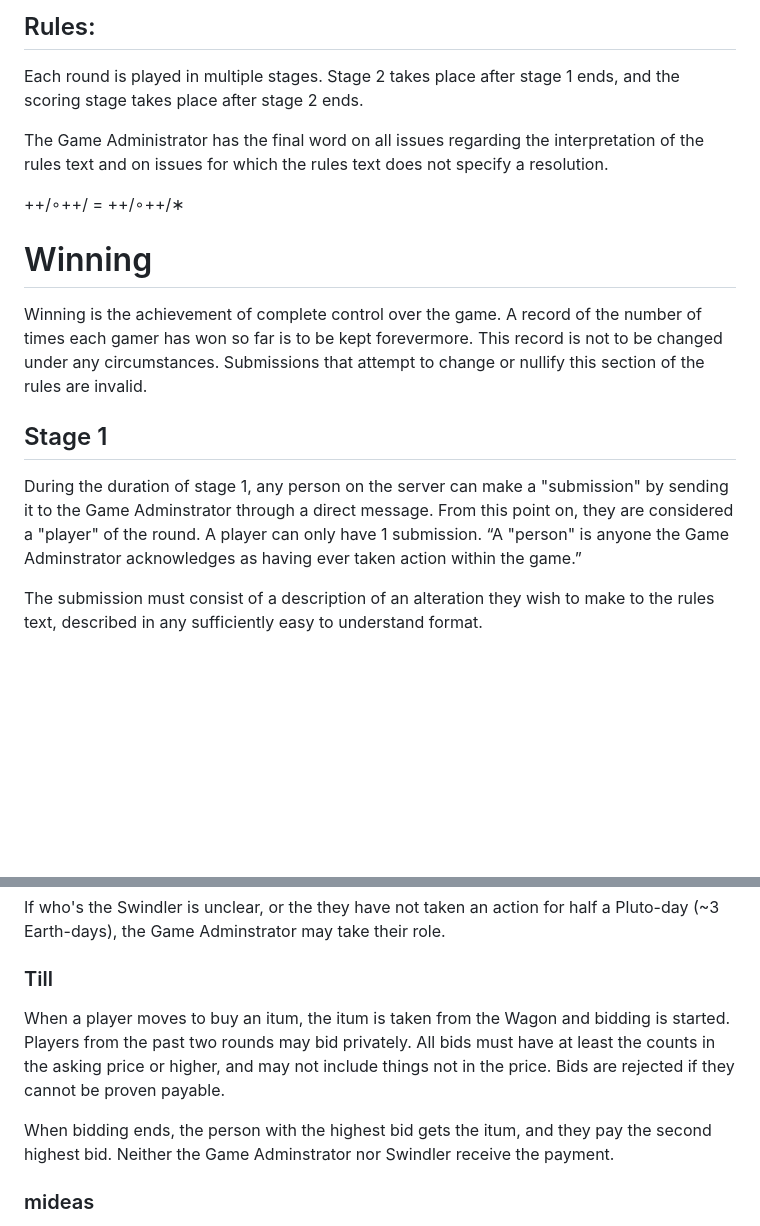
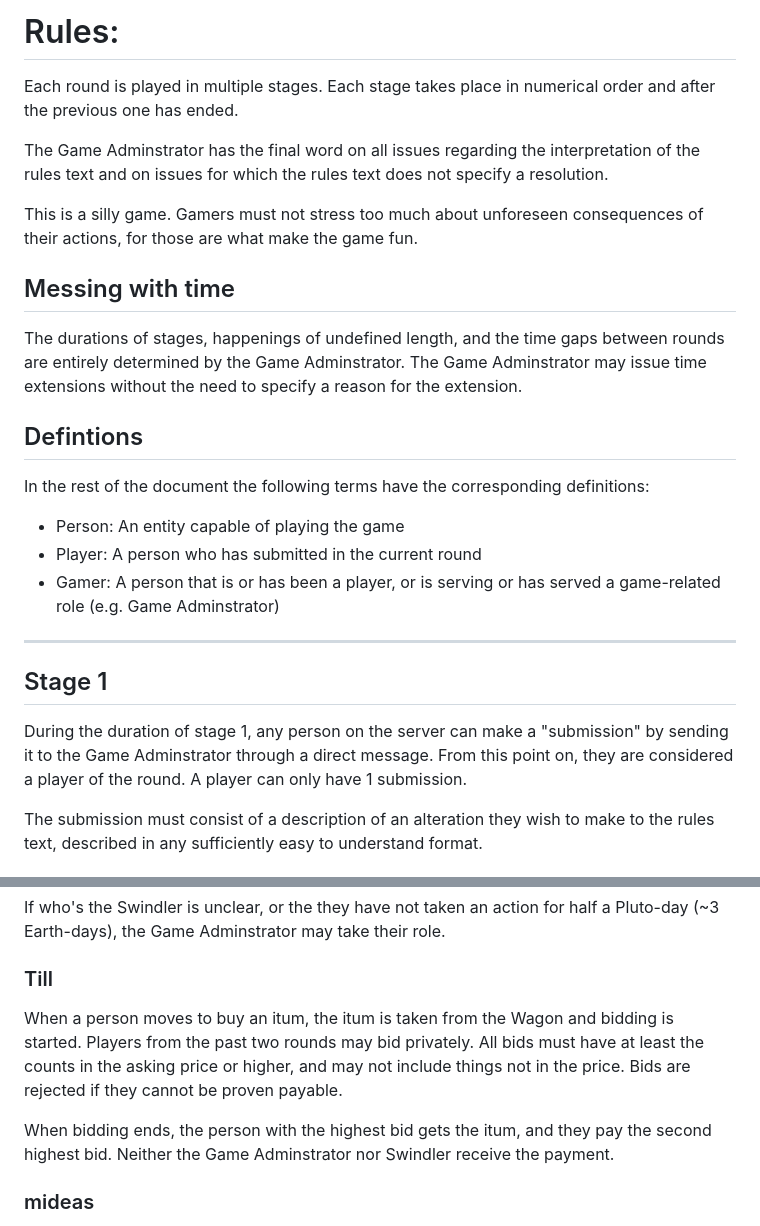
Before and after one commit to Jetison333/rotg, a Markdown page: current-round-rules.md, 2 parts joined by grey strips. GitHub-like rendering; blank space fills up the shorter version.

```diff
--- a/current-round-rules.md
+++ b/current-round-rules.md
@@ -1,18 +1,29 @@
-## Rules:
+# Rules:
 
-Each round is played in multiple stages. Stage 2 takes place after stage 1 ends, and the scoring stage takes place after stage 2 ends.
+Each round is played in multiple stages. Each stage takes place in numerical order and after the previous one has ended.
 
-The Game Administrator has the final word on all issues regarding the interpretation of the rules text and on issues for which the rules text does not specify a resolution.
+The Game Adminstrator has the final word on all issues regarding the interpretation of the rules text and on issues for which the rules text does not specify a resolution.
 
-++/∘++/ = ++/∘++/∗
+This is a silly game.  Gamers must not stress too much about unforeseen consequences of their actions, for those are what make the game fun.
 
-# Winning
-Winning is the achievement of complete control over the game. A record of the number of times each gamer has won so far is to be kept forevermore. This record is not to be changed under any circumstances. Submissions that attempt to change or nullify this section of the rules are invalid.
+## Messing with time
+
+The durations of stages, happenings of undefined length, and the time gaps between rounds are entirely determined by the Game Adminstrator.  The Game Adminstrator may issue time extensions without the need to specify a reason for the extension.
+
+## Defintions
+
+In the rest of the document the following terms have the corresponding definitions:
+- Person: An entity capable of playing the game
+- Player: A person who has submitted in the current round
+- Gamer: A person that is or has been a player, or is serving or has served a game-related role (e.g. Game Adminstrator)
+
+
+---
+
 
 ## Stage 1
-During the duration of stage 1, any person on the server can make a "submission" by sending it to the Game Adminstrator through a direct message.
-From this point on, they are considered a "player" of the round. A player can only have 1 submission.
-“A "person" is anyone the Game Adminstrator acknowledges as having ever taken action within the game.”
+
+During the duration of stage 1, any person on the server can make a "submission" by sending it to the Game Adminstrator through a direct message.  From this point on, they are considered a player of the round. A player can only have 1 submission.
 
 The submission must consist of a description of an alteration they wish to make to the rules text, described in any sufficiently easy to understand format.
 
@@ -66,10 +155,9 @@ If who's the Swindler is unclear, or the they have not taken an action for half
 
 ### Till
 
-When a player moves to buy an itum, the itum is taken from the Wagon and bidding is started.  Players from the past two rounds may bid privately.  All bids must have at least the counts in the asking price or higher, and may not include things not in the price.  Bids are rejected if they cannot be proven payable.
+When a person moves to buy an itum, the itum is taken from the Wagon and bidding is started.  Players from the past two rounds may bid privately.  All bids must have at least the counts in the asking price or higher, and may not include things not in the price.  Bids are rejected if they cannot be proven payable.
 
 When bidding ends, the person with the highest bid gets the itum, and they pay the second highest bid.  Neither the Game Adminstrator nor Swindler receive the payment.
-
 
 ### mideas
 
```
Also changed, not shown: other parts of current-round-rules.md (+117 -56 lines).
